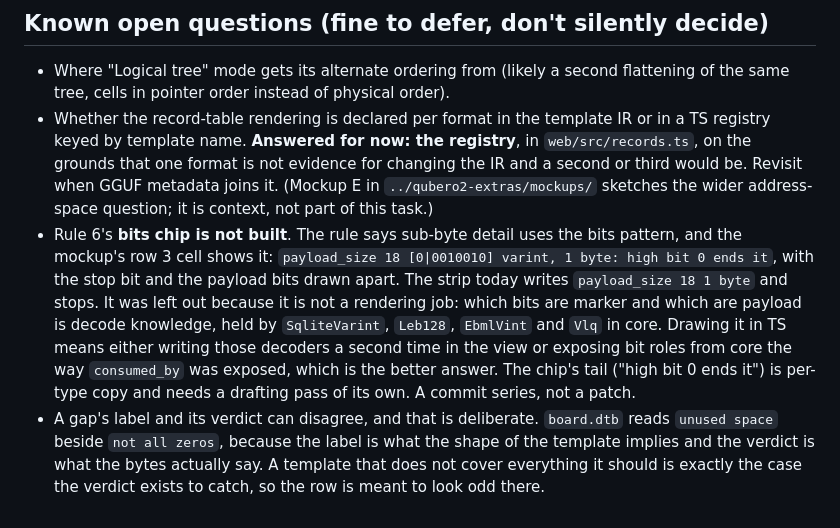
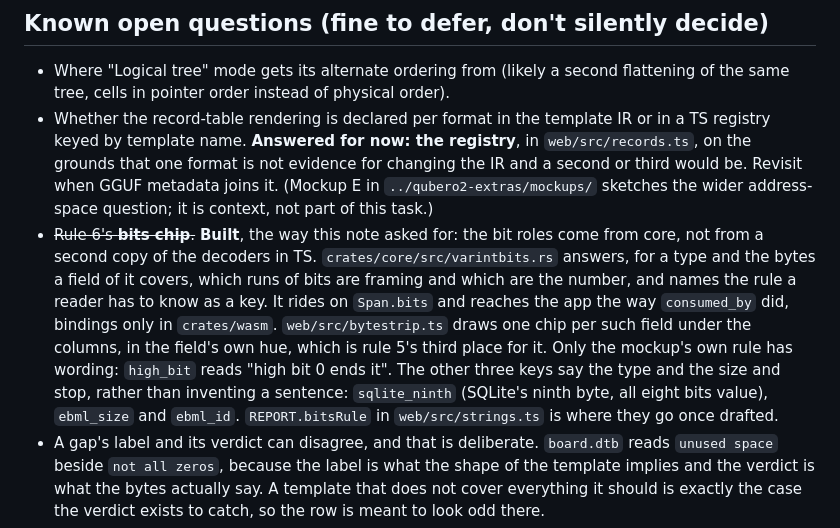
Before and after one commit to pengowray/qubero, a Markdown page: HANDOVER-c2.md, the part around the change. Drawn GitHub-style.

```diff
--- a/HANDOVER-c2.md
+++ b/HANDOVER-c2.md
@@ -197,16 +197,19 @@ falls out of the flat item list. Do not build this as one giant DOM.
   `web/src/records.ts`, on the grounds that one format is not evidence for changing
   the IR and a second or third would be. Revisit when GGUF metadata joins it. (Mockup E in `../qubero2-extras/mockups/`
   sketches the wider address-space question; it is context, not part of this task.)
-- Rule 6's **bits chip is not built**. The rule says sub-byte detail uses the bits
-  pattern, and the mockup's row 3 cell shows it: `payload_size 18 [0|0010010]
-  varint, 1 byte: high bit 0 ends it`, with the stop bit and the payload bits drawn
-  apart. The strip today writes `payload_size 18 1 byte` and stops. It was left out
-  because it is not a rendering job: which bits are marker and which are payload is
-  decode knowledge, held by `SqliteVarint`, `Leb128`, `EbmlVint` and `Vlq` in core.
-  Drawing it in TS means either writing those decoders a second time in the view or
-  exposing bit roles from core the way `consumed_by` was exposed, which is the
-  better answer. The chip's tail ("high bit 0 ends it") is per-type copy and needs
-  a drafting pass of its own. A commit series, not a patch.
+- ~~Rule 6's **bits chip**.~~ **Built**, the way this note asked for: the bit
+  roles come from core, not from a second copy of the decoders in TS.
+  `crates/core/src/varintbits.rs` answers, for a type and the bytes a field of it
+  covers, which runs of bits are framing and which are the number, and names the
+  rule a reader has to know as a key. It rides on `Span.bits` and reaches the app
+  the way `consumed_by` did, bindings only in `crates/wasm`. `web/src/bytestrip.ts`
+  draws one chip per such field under the columns, in the field's own hue, which is
+  rule 5's third place for it.
+  Only the mockup's own rule has wording: `high_bit` reads "high bit 0 ends it".
+  The other three keys say the type and the size and stop, rather than inventing a
+  sentence: `sqlite_ninth` (SQLite's ninth byte, all eight bits value), `ebml_size`
+  and `ebml_id`. `REPORT.bitsRule` in `web/src/strings.ts` is where they go once
+  drafted.
 - A gap's label and its verdict can disagree, and that is deliberate. `board.dtb`
   reads `unused space` beside `not all zeros`, because the label is what the shape
   of the template implies and the verdict is what the bytes actually say. A template
```
Also changed, not shown: DESIGN.md (+15 -9 lines).
